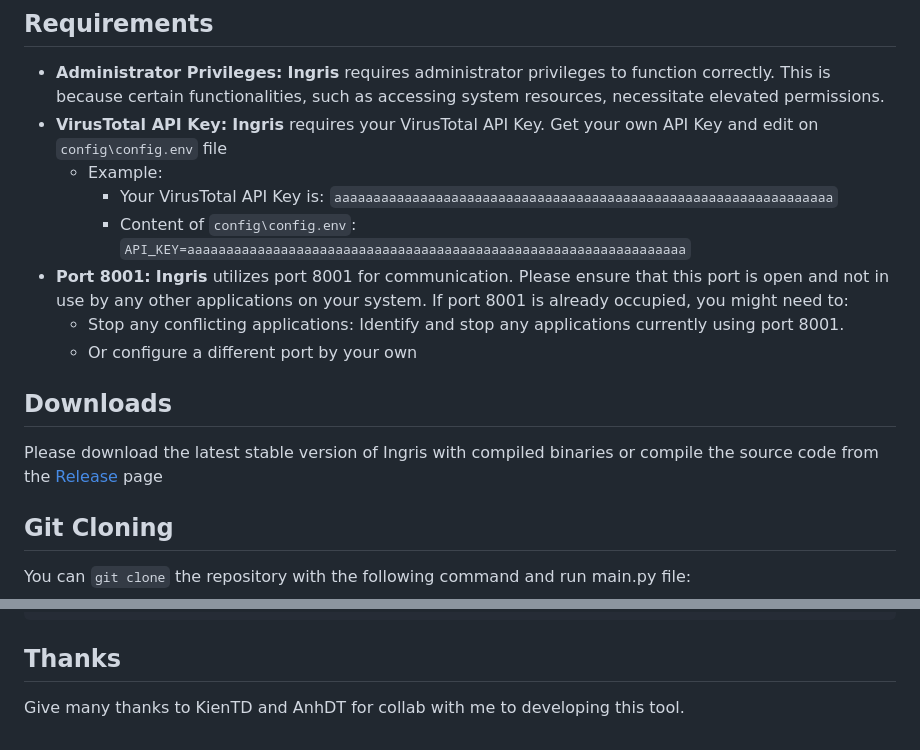
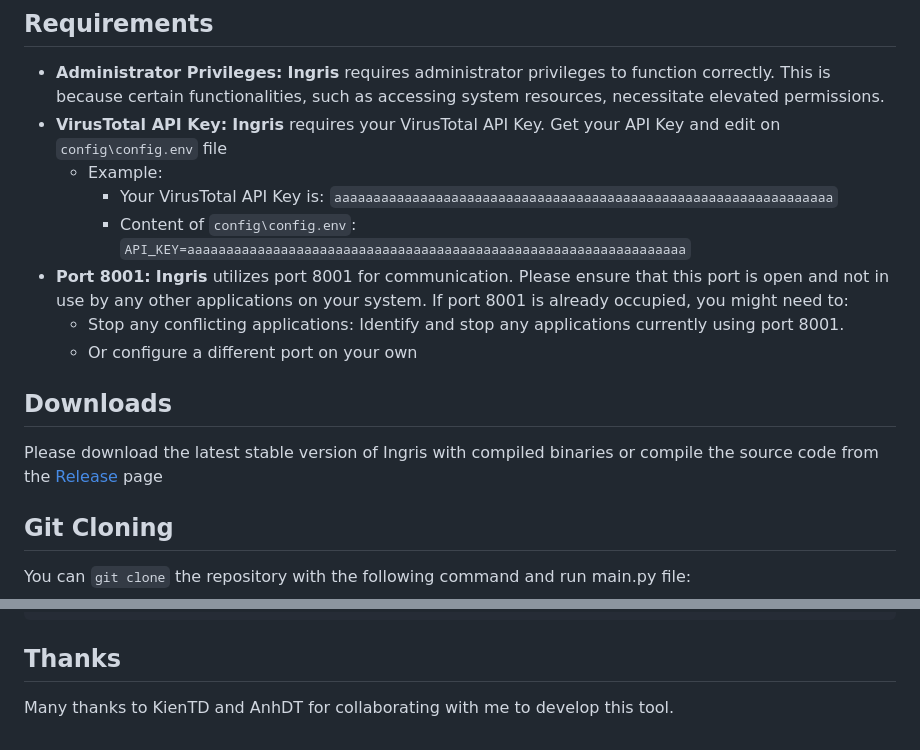
Before and after one commit to TwentySick/Ingris, a Markdown page: README.md, 2 parts joined by grey strips. GitHub-like rendering.

````diff
--- a/README.md
+++ b/README.md
@@ -36,18 +36,18 @@ For the most comprehensive and valuable analysis, we strongly recommend using *S
 ## Requirements
 
 - **Administrator Privileges:** **Ingris** requires administrator privileges to function correctly. This is because certain functionalities, such as accessing system resources, necessitate elevated permissions.
-- **VirusTotal API Key:** **Ingris** requires your VirusTotal API Key. Get your own API Key and edit on `config\config.env` file
+- **VirusTotal API Key:** **Ingris** requires your VirusTotal API Key. Get your API Key and edit on `config\config.env` file
    - Example:
       - Your VirusTotal API Key is: `aaaaaaaaaaaaaaaaaaaaaaaaaaaaaaaaaaaaaaaaaaaaaaaaaaaaaaaaaaaaaaaa`
       - Content of `config\config.env`:
 ```API_KEY=aaaaaaaaaaaaaaaaaaaaaaaaaaaaaaaaaaaaaaaaaaaaaaaaaaaaaaaaaaaaaaaa```
 - **Port 8001:** **Ingris** utilizes port 8001 for communication. Please ensure that this port is open and not in use by any other applications on your system. If port 8001 is already occupied, you might need to:
   - Stop any conflicting applications: Identify and stop any applications currently using port 8001.
-  - Or configure a different port by your own
+  - Or configure a different port on your own
 
 ## Downloads
 
-Please download the latest stable version of Ingris with compiled binaries or compile the source code from the [Release]() page
+Please download the latest stable version of Ingris with compiled binaries or compile the source code from the [Release](https://github.com/TwentySick/Ingris/releases) page
 
 
 ## Git Cloning
@@ -66,4 +66,4 @@ pip install -r requirements.txt
 
 
 ## Thanks
-Give many thanks to KienTD and AnhDT for collab with me to developing this tool.
+Many thanks to KienTD and AnhDT for collaborating with me to develop this tool.
````
